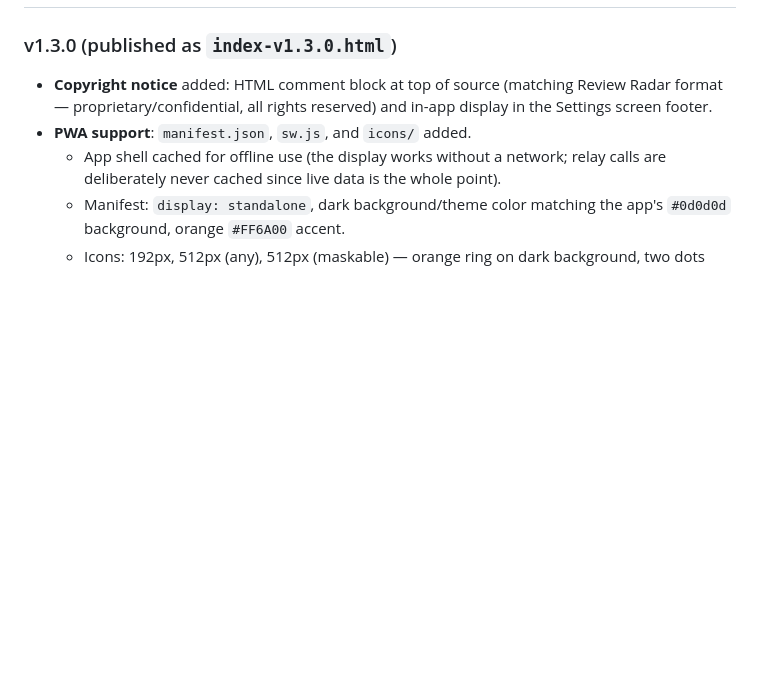
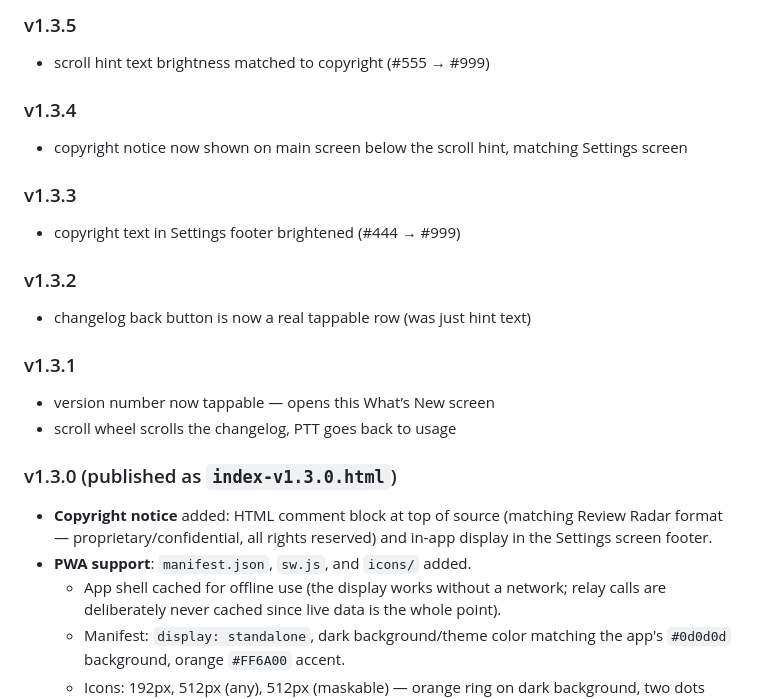
Before and after one commit to dbclunie/claude-usage-r1, a Markdown page: CHANGELOG.md, the part around one of its changes. Rendered like a GitHub page; blank space fills up the shorter version.

```diff
--- a/CHANGELOG.md
+++ b/CHANGELOG.md
@@ -16,3 +43,18 @@ Bump the relevant version on every change to that component.
+### v1.3.5
+- scroll hint text brightness matched to copyright (#555 → #999)
+
+### v1.3.4
+- copyright notice now shown on main screen below the scroll hint, matching Settings screen
+
+### v1.3.3
+- copyright text in Settings footer brightened (#444 → #999)
+
+### v1.3.2
+- changelog back button is now a real tappable row (was just hint text)
+
+### v1.3.1
+- version number now tappable — opens this What’s New screen
+- scroll wheel scrolls the changelog, PTT goes back to usage
 
 ### v1.3.0 (published as `index-v1.3.0.html`)
 - **Copyright notice** added: HTML comment block at top of source
```
Also changed, not shown: other parts of CHANGELOG.md (+38 -9 lines).
